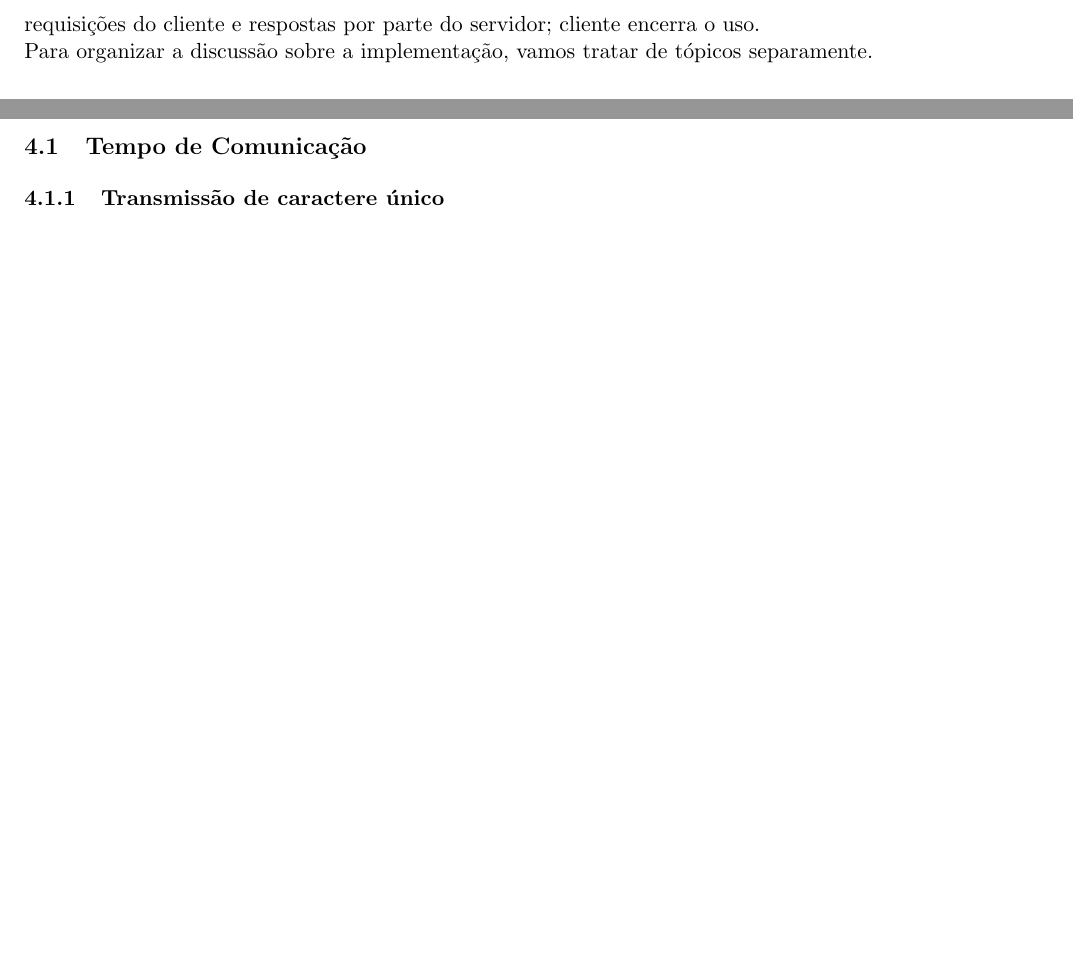
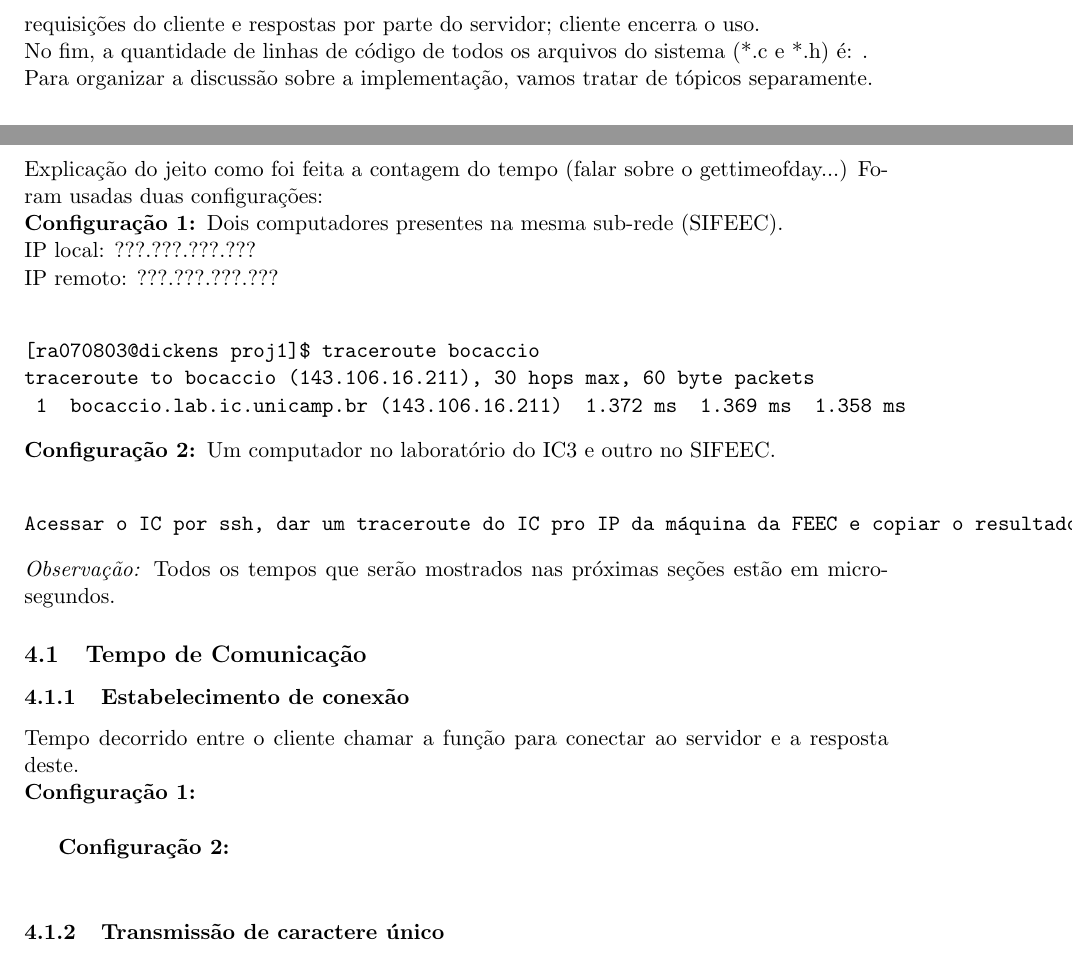
Before and after one commit to birocchi/mc823-1s2010, a LaTeX paper (proj1/relatorio.tex): two parts of pages 5 and 7 of 43 before the commit and two parts of pages 5 and 7 of 44 after it, joined at a grey line, cut so that both start at the same text, the shorter picture padded with empty space. Compiled offline with pdfLaTeX.

```diff
--- a/proj1/relatorio.tex
+++ b/proj1/relatorio.tex
@@ -114,6 +114,13 @@
 O sistema é desenvolvido na linguagem C, utiliza as bibliotecas de sockets TCP para fazer a comunicação pela rede, gerencia as várias conexões com threads da biblioteca pthreads.h e faz controle de exclusão mútua através de semáforos da biblioteca semaphore.h.\\
 Primeiramente vamos explicar como foi implementado o banco de dados e suas operações, e depois explicar como é feita a comunicação entre o servidor e o cliente, qual protocolo seguem, como são distribuídas as conexões entre as threads e quando e como são criadas.\\
 Basicamente, o funcionamento do sistema é: o servidor fica em um laço infinito, aguardando requisições de conexão; o cliente estabelece essa conexão; inicia-se uma sequencia de requisições do cliente e respostas por parte do servidor; cliente encerra o uso.\\
+%%%%%%%%
+% TODO
+%%%%%%%%
+No fim, a quantidade de linhas de código de todos os arquivos do sistema (*.c e *.h) é: .\\
+%%%%%%%%
+% \TODO
+%%%%%%%%
 Para organizar a discussão sobre a implementação, vamos tratar de tópicos separamente.
 
 \subsection{Dados}
@@ -151,8 +158,38 @@
 
 
 \section{Análise de Tempo}
-Para a análise de tempo, foram consideradas duas operações a serem analisadas: comunicação e consulta/atualização local.
+Para a análise de tempo, foram consideradas duas operações a serem analisadas: comunicação e consulta/atualização local.\\
+%%%%%%%%
+% TODO
+%%%%%%%%
+Explicação do jeito como foi feita a contagem do tempo (falar sobre o gettimeofday...)
+%%%%%%%%
+% TODO
+%%%%%%%%
+Foram usadas duas configurações:\\
+\textbf{Configuração 1: }Dois computadores presentes na mesma sub-rede (SIFEEC).\\
+IP local: ???.???.???.???\\
+IP remoto: ???.???.???.???\\
+%% TODO: execução do traceroute
+%% essa que coloquei é um exemplo; não usar esses valores, pq estou no IC de uma máquina pra outra daqui
+\begin{verbatim}
+[ra070803@dickens proj1]$ traceroute bocaccio
+traceroute to bocaccio (143.106.16.211), 30 hops max, 60 byte packets
+ 1  bocaccio.lab.ic.unicamp.br (143.106.16.211)  1.372 ms  1.369 ms  1.358 ms
+\end{verbatim}
+\textbf{Configuração 2: }Um computador no laboratório do IC3 e outro no SIFEEC.\\
+\begin{verbatim}
+Acessar o IC por ssh, dar um traceroute do IC pro IP da máquina da FEEC e copiar o resultado aqui.
+\end{verbatim}
+\textit{Observação: }Todos os tempos que serão mostrados nas próximas seções estão em micro-segundos.
+
 \subsection{Tempo de Comunicação}
+\subsubsection{Estabelecimento de conexão}
+Tempo decorrido entre o cliente chamar a função para conectar ao servidor e a resposta deste.\\
+\textbf{Configuração 1: }\\
+
+\textbf{Configuração 2: }\\
+
 \subsubsection{Transmissão de caractere único}
 \subsubsection{Transmissão de buffer}
 \subsubsection{Transmissão de sequencia, caractere por caractere}
```
Also changed, not shown: 2 other files.
